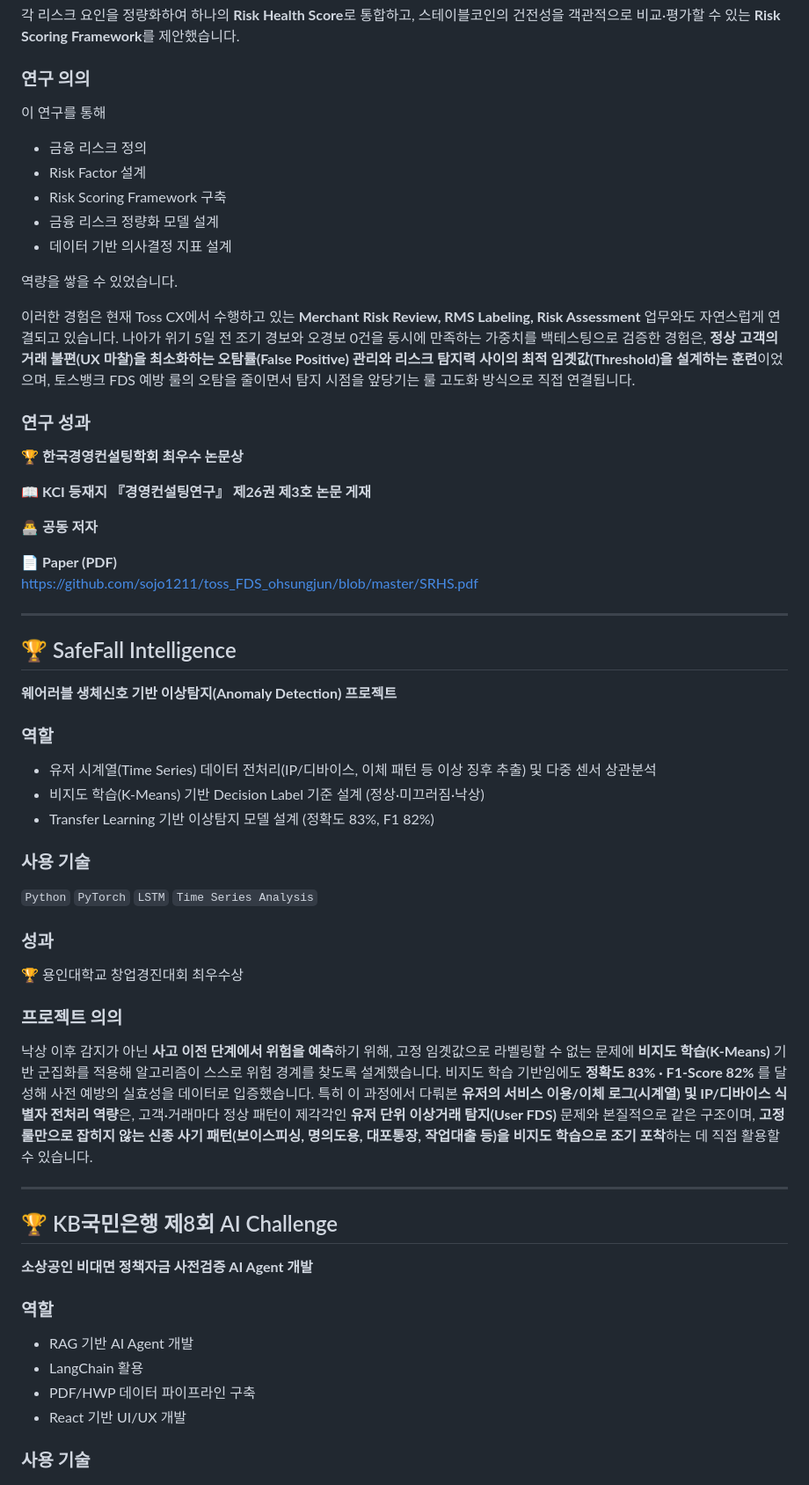
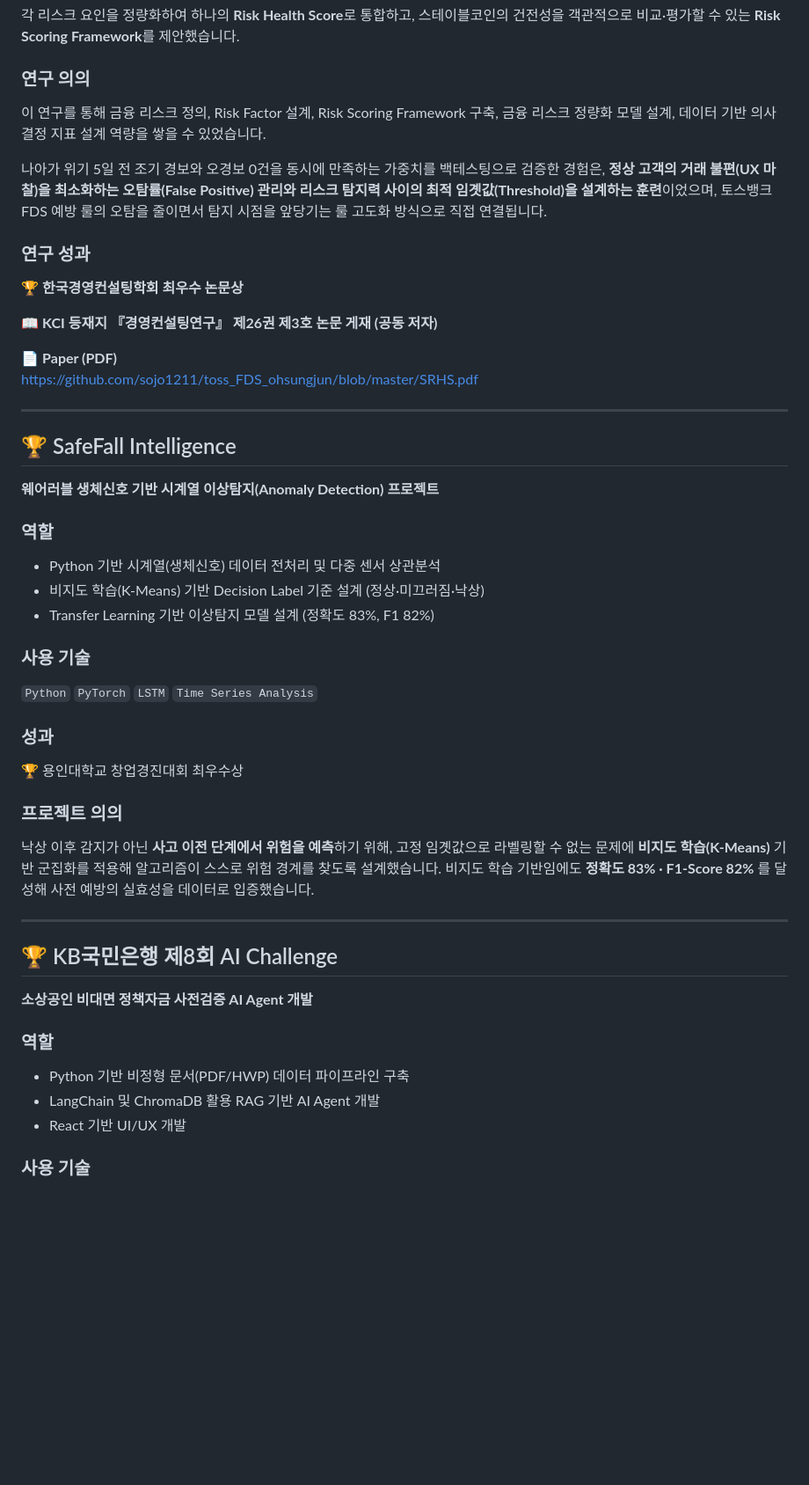
Before and after one commit to sojo1211/toss_FDS_ohsungjun, a Markdown page: README.md, the part around one of its changes. Shown at 88% size. GitHub-like rendering; blank space fills up the shorter version.

```diff
--- a/README.md
+++ b/README.md
@@ -158,25 +164,15 @@ SRHS는 스테이블코인의 건전성을 다음 **5개의 핵심 리스크 지
 
 ### 연구 의의
 
-이 연구를 통해
+이 연구를 통해 금융 리스크 정의, Risk Factor 설계, Risk Scoring Framework 구축, 금융 리스크 정량화 모델 설계, 데이터 기반 의사결정 지표 설계 역량을 쌓을 수 있었습니다.
 
-- 금융 리스크 정의
-- Risk Factor 설계
-- Risk Scoring Framework 구축
-- 금융 리스크 정량화 모델 설계
-- 데이터 기반 의사결정 지표 설계
-
-역량을 쌓을 수 있었습니다.
-
-이러한 경험은 현재 Toss CX에서 수행하고 있는 **Merchant Risk Review, RMS Labeling, Risk Assessment** 업무와도 자연스럽게 연결되고 있습니다. 나아가 위기 5일 전 조기 경보와 오경보 0건을 동시에 만족하는 가중치를 백테스팅으로 검증한 경험은, **정상 고객의 거래 불편(UX 마찰)을 최소화하는 오탐률(False Positive) 관리와 리스크 탐지력 사이의 최적 임곗값(Threshold)을 설계하는 훈련**이었으며, 토스뱅크 FDS 예방 룰의 오탐을 줄이면서 탐지 시점을 앞당기는 룰 고도화 방식으로 직접 연결됩니다.
+나아가 위기 5일 전 조기 경보와 오경보 0건을 동시에 만족하는 가중치를 백테스팅으로 검증한 경험은, **정상 고객의 거래 불편(UX 마찰)을 최소화하는 오탐률(False Positive) 관리와 리스크 탐지력 사이의 최적 임곗값(Threshold)을 설계하는 훈련**이었으며, 토스뱅크 FDS 예방 룰의 오탐을 줄이면서 탐지 시점을 앞당기는 룰 고도화 방식으로 직접 연결됩니다.
 
 ### 연구 성과
 
 🏆 **한국경영컨설팅학회 최우수 논문상**
 
-📖 **KCI 등재지 『경영컨설팅연구』 제26권 제3호 논문 게재**
-
-👨‍💻 **공동 저자**
+📖 **KCI 등재지 『경영컨설팅연구』 제26권 제3호 논문 게재 (공동 저자)**
 
 📄 **Paper (PDF)**
 https://github.com/sojo1211/toss_FDS_ohsungjun/blob/master/SRHS.pdf
@@ -185,11 +181,11 @@ https://github.com/sojo1211/toss_FDS_ohsungjun/blob/master/SRHS.pdf
 
 ## 🏆 SafeFall Intelligence
 
-**웨어러블 생체신호 기반 이상탐지(Anomaly Detection) 프로젝트**
+**웨어러블 생체신호 기반 시계열 이상탐지(Anomaly Detection) 프로젝트**
 
 ### 역할
 
-- 유저 시계열(Time Series) 데이터 전처리(IP/디바이스, 이체 패턴 등 이상 징후 추출) 및 다중 센서 상관분석
+- Python 기반 시계열(생체신호) 데이터 전처리 및 다중 센서 상관분석
 - 비지도 학습(K-Means) 기반 Decision Label 기준 설계 (정상·미끄러짐·낙상)
 - Transfer Learning 기반 이상탐지 모델 설계 (정확도 83%, F1 82%)
 
@@ -203,7 +199,7 @@ https://github.com/sojo1211/toss_FDS_ohsungjun/blob/master/SRHS.pdf
 
 ### 프로젝트 의의
 
-낙상 이후 감지가 아닌 **사고 이전 단계에서 위험을 예측**하기 위해, 고정 임곗값으로 라벨링할 수 없는 문제에 **비지도 학습(K-Means)** 기반 군집화를 적용해 알고리즘이 스스로 위험 경계를 찾도록 설계했습니다. 비지도 학습 기반임에도 **정확도 83% · F1-Score 82%** 를 달성해 사전 예방의 실효성을 데이터로 입증했습니다. 특히 이 과정에서 다뤄본 **유저의 서비스 이용/이체 로그(시계열) 및 IP/디바이스 식별자 전처리 역량**은, 고객·거래마다 정상 패턴이 제각각인 **유저 단위 이상거래 탐지(User FDS)** 문제와 본질적으로 같은 구조이며, **고정 룰만으로 잡히지 않는 신종 사기 패턴(보이스피싱, 명의도용, 대포통장, 작업대출 등)을 비지도 학습으로 조기 포착**하는 데 직접 활용할 수 있습니다.
+낙상 이후 감지가 아닌 **사고 이전 단계에서 위험을 예측**하기 위해, 고정 임곗값으로 라벨링할 수 없는 문제에 **비지도 학습(K-Means)** 기반 군집화를 적용해 알고리즘이 스스로 위험 경계를 찾도록 설계했습니다. 비지도 학습 기반임에도 **정확도 83% · F1-Score 82%** 를 달성해 사전 예방의 실효성을 데이터로 입증했습니다.
 
 ---
 
@@ -213,9 +209,8 @@ https://github.com/sojo1211/toss_FDS_ohsungjun/blob/master/SRHS.pdf
 
 ### 역할
 
-- RAG 기반 AI Agent 개발
-- LangChain 활용
-- PDF/HWP 데이터 파이프라인 구축
+- Python 기반 비정형 문서(PDF/HWP) 데이터 파이프라인 구축
+- LangChain 및 ChromaDB 활용 RAG 기반 AI Agent 개발
 - React 기반 UI/UX 개발
 
 ### 사용 기술
```
Also changed, not shown: other parts of README.md (+45 -37 lines).
